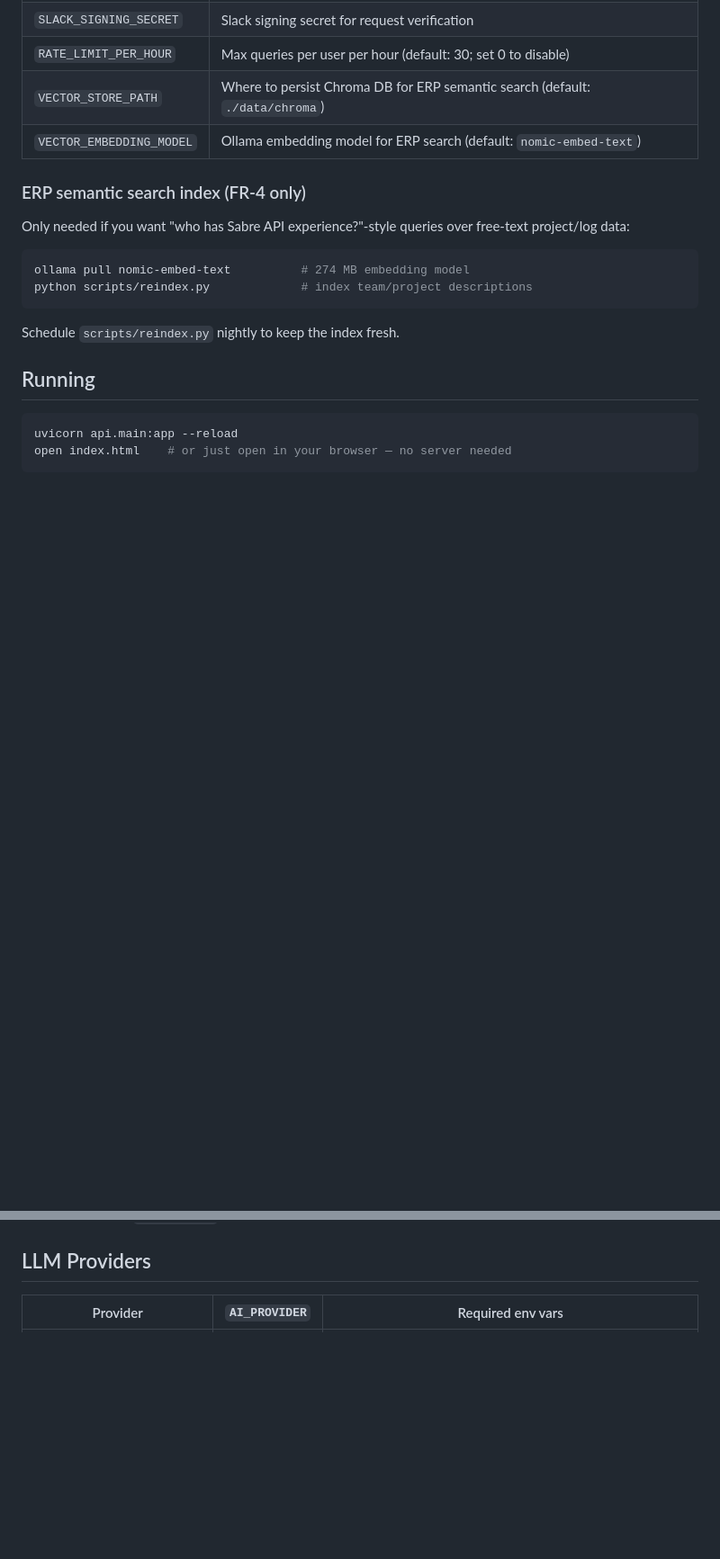
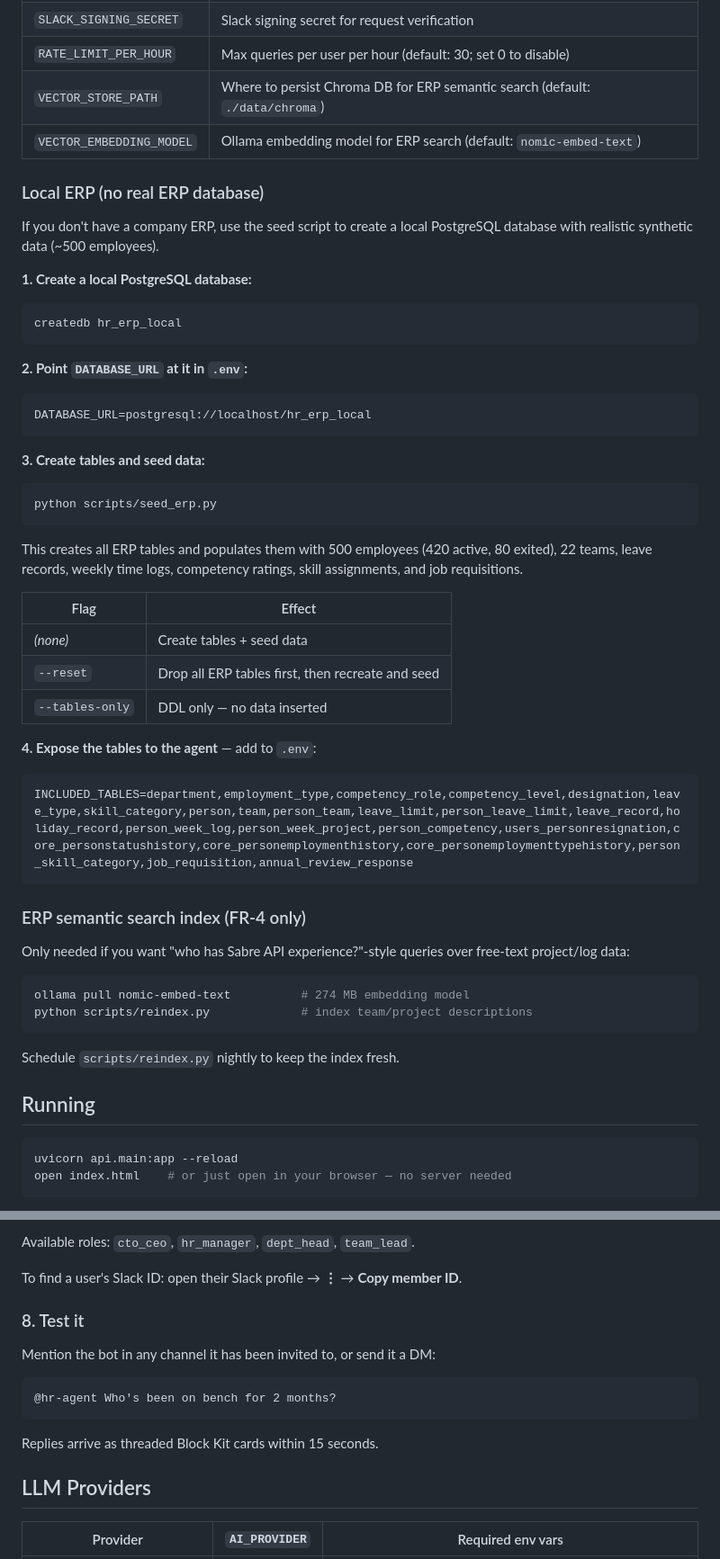
Before and after one commit to valkrypton/hr_assistant, a Markdown page: README.md, 2 parts joined by grey strips. Shown at 90% size. GitHub-like rendering; blank space fills up the shorter version.

Commit message:
docs: add local ERP seed setup and Slack integration guide
Co-Authored-By: Claude Sonnet 4.6 <noreply@anthropic.com>

````diff
--- a/README.md
+++ b/README.md
@@ -61,6 +61,42 @@ Edit `.env`:
 | `VECTOR_STORE_PATH` | Where to persist Chroma DB for ERP semantic search (default: `./data/chroma`) |
 | `VECTOR_EMBEDDING_MODEL` | Ollama embedding model for ERP search (default: `nomic-embed-text`) |
 
+### Local ERP (no real ERP database)
+
+If you don't have a company ERP, use the seed script to create a local PostgreSQL database with realistic synthetic data (~500 employees).
+
+**1. Create a local PostgreSQL database:**
+
+```bash
+createdb hr_erp_local
+```
+
+**2. Point `DATABASE_URL` at it in `.env`:**
+
+```
+DATABASE_URL=postgresql://localhost/hr_erp_local
+```
+
+**3. Create tables and seed data:**
+
+```bash
+python scripts/seed_erp.py
+```
+
+This creates all ERP tables and populates them with 500 employees (420 active, 80 exited), 22 teams, leave records, weekly time logs, competency ratings, skill assignments, and job requisitions.
+
+| Flag | Effect |
+|---|---|
+| _(none)_ | Create tables + seed data |
+| `--reset` | Drop all ERP tables first, then recreate and seed |
+| `--tables-only` | DDL only — no data inserted |
+
+**4. Expose the tables to the agent** — add to `.env`:
+
+```
+INCLUDED_TABLES=department,employment_type,competency_role,competency_level,designation,leave_type,skill_category,person,team,person_team,leave_limit,person_leave_limit,leave_record,holiday_record,person_week_log,person_week_project,person_competency,users_personresignation,core_personstatushistory,core_personemploymenthistory,core_personemploymenttypehistory,person_skill_category,job_requisition,annual_review_response
+```
+
 ### ERP semantic search index (FR-4 only)
 
 Only needed if you want "who has Sabre API experience?"-style queries over free-text project/log data:
@@ -86,3 +196,16 @@ open index.html    # or just open in your browser — no server needed
+Available roles: `cto_ceo`, `hr_manager`, `dept_head`, `team_lead`.
+
+To find a user's Slack ID: open their Slack profile → **⋮** → **Copy member ID**.
+
+### 8. Test it
+
+Mention the bot in any channel it has been invited to, or send it a DM:
+
+```
+@hr-agent Who's been on bench for 2 months?
+```
+
+Replies arrive as threaded Block Kit cards within 15 seconds.
 
 ## LLM Providers
 
````
Also changed, not shown: other parts of README.md (+74 -0 lines).
